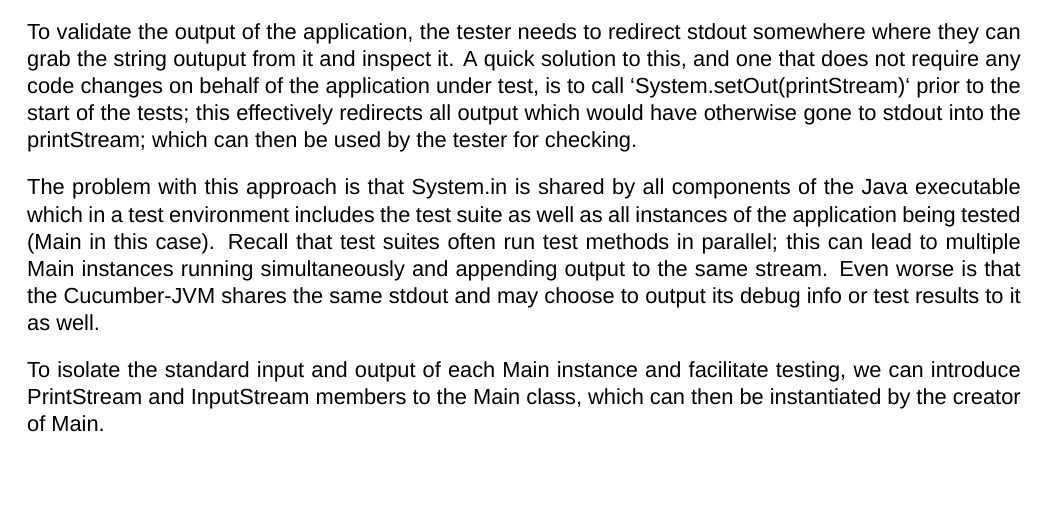
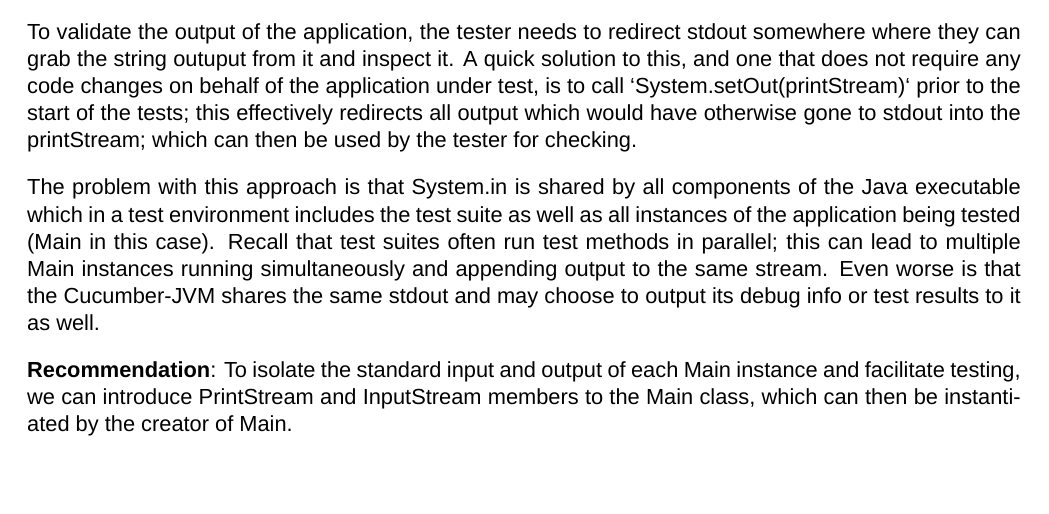
Before and after one commit to skfarhat/ste-assignment-report, a LaTeX document (ste.tex, which reads code.tex): part of page 9 of 23, cut so that both start at the same text. Compiled offline with XeLaTeX; a missing font is replaced by an installed copy or a similar font.

Commit message:
minor additions to adjust later on

```diff
--- a/code.tex
+++ b/code.tex
@@ -33,7 +33,8 @@ To validate the output of the application, the tester needs to redirect stdout s
 \par
 The problem with this approach is that System.in is shared by all components of the Java executable which in a test environment includes the test suite as well as all instances of the application being tested (Main in this case). Recall that test suites often run test methods in parallel; this can lead to multiple Main instances running simultaneously and appending output to the same stream. Even worse is that the Cucumber-JVM shares the same stdout and may choose to output its debug info or test results to it as well.
 \par
-To isolate the standard input and output of each Main instance and facilitate testing, we can introduce PrintStream and InputStream members to the Main class, which can then be instantiated by the creator of Main.
+\textbf{Recommendation}: To isolate the standard input and output of each Main instance and facilitate testing, we can introduce PrintStream and InputStream members to the Main class, which can then be instantiated by the creator of Main.
+
 
 % Provide code snippet that shows the members as well as the constructors of Main.
 
```
Also changed, not shown: continuous-integration.tex (+1 -0 lines), ste.tex (+15 -0 lines).
